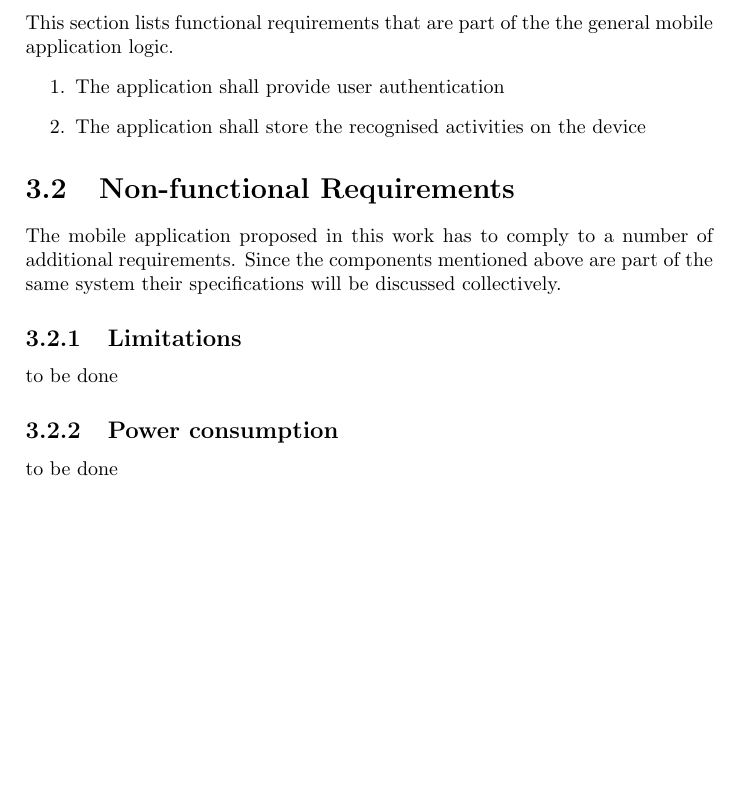
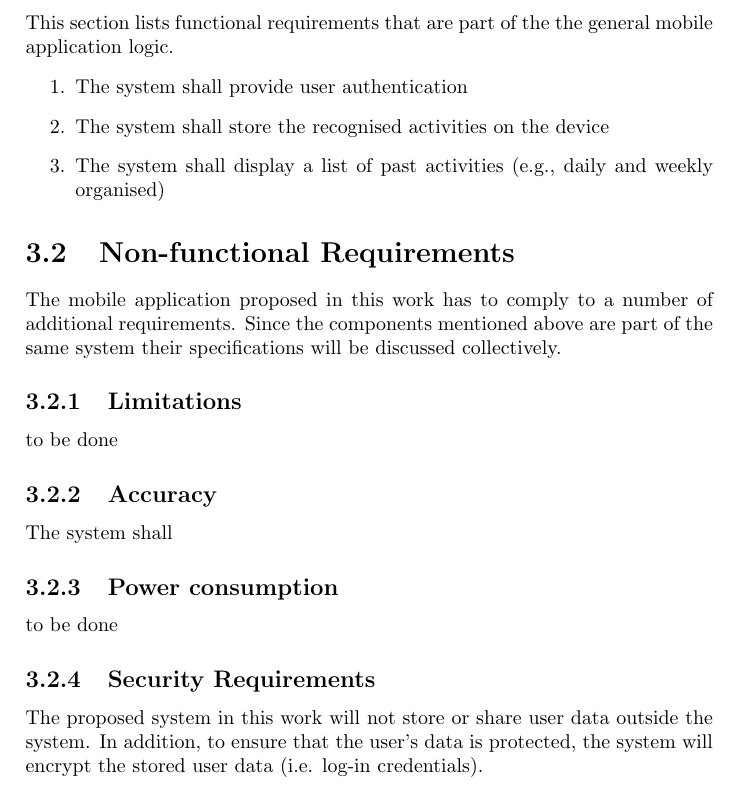
Before and after one commit to georgikoemdzhiev/BSC_Thesis, a LaTeX thesis (main.tex, which reads mainmatter/specification.tex): part of page 7 of 7, cut so that both start at the same text, the shorter picture padded with empty space. Compiled offline with pdfLaTeX.

Commit message:
Added Security requirements section

```diff
--- a/mainmatter/specification.tex
+++ b/mainmatter/specification.tex
@@ -41,8 +41,9 @@ Introduction to this chapter here
     \subsection{Application logic}
     This section lists functional requirements that are part of the the general mobile application logic.
     \begin{enumerate}
-        \item The application shall provide user authentication
-        \item The application shall store the recognised activities on the device
+        \item The system shall provide user authentication
+        \item The system shall store the recognised activities on the device
+        \item The system shall display a list of past activities (e.g., daily and weekly organised)
     \end{enumerate}
 
 \section{Non-functional Requirements}
@@ -51,5 +52,11 @@ The mobile application proposed in this work has to comply to a number of additi
     \subsection{Limitations}
     to be done
 
+    \subsection{Accuracy}
+    The system shall
+
     \subsection{Power consumption}
     to be done
+
+    \subsection{Security Requirements}
+    The proposed system in this work will not store or share user data outside the system. In addition, to ensure that the user's data is protected, the system will encrypt the stored user data (i.e. log-in credentials).
```
